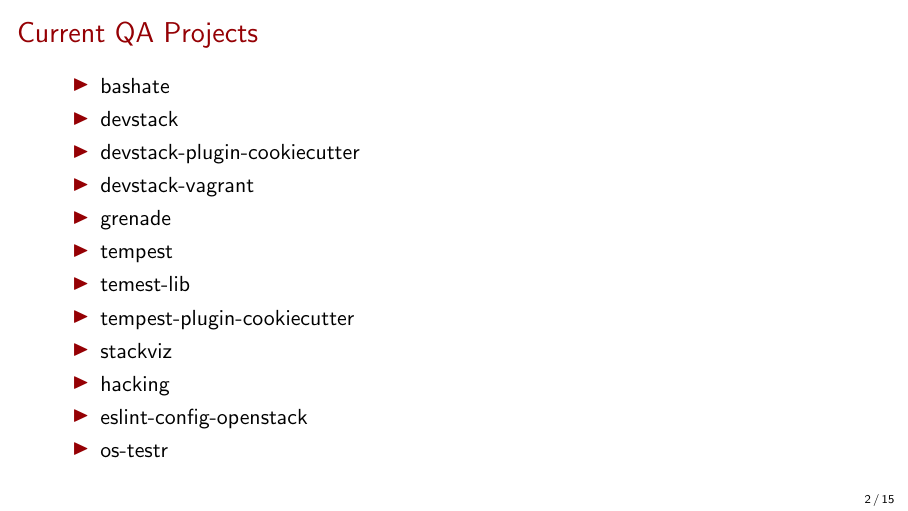
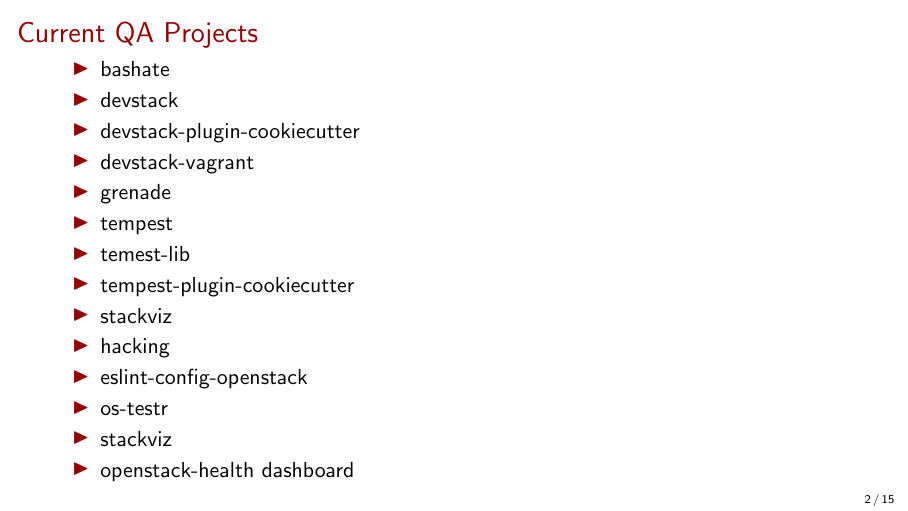
Before and after one commit to mtreinish/external_plugins, LaTeX slides (external_plugins.tex): page 3 of 16. Compiled offline with pdfLaTeX.

Commit message:
Add 2 new qa projects to the big list

```diff
--- a/external_plugins.tex
+++ b/external_plugins.tex
@@ -94,6 +94,8 @@
     \item{hacking}
     \item{eslint-config-openstack}
     \item{os-testr}
+    \item{stackviz}
+    \item{openstack-health dashboard}
     \end{itemize}
 \end{frame}
 
```
Also changed, not shown: external_plugins.pdf.
